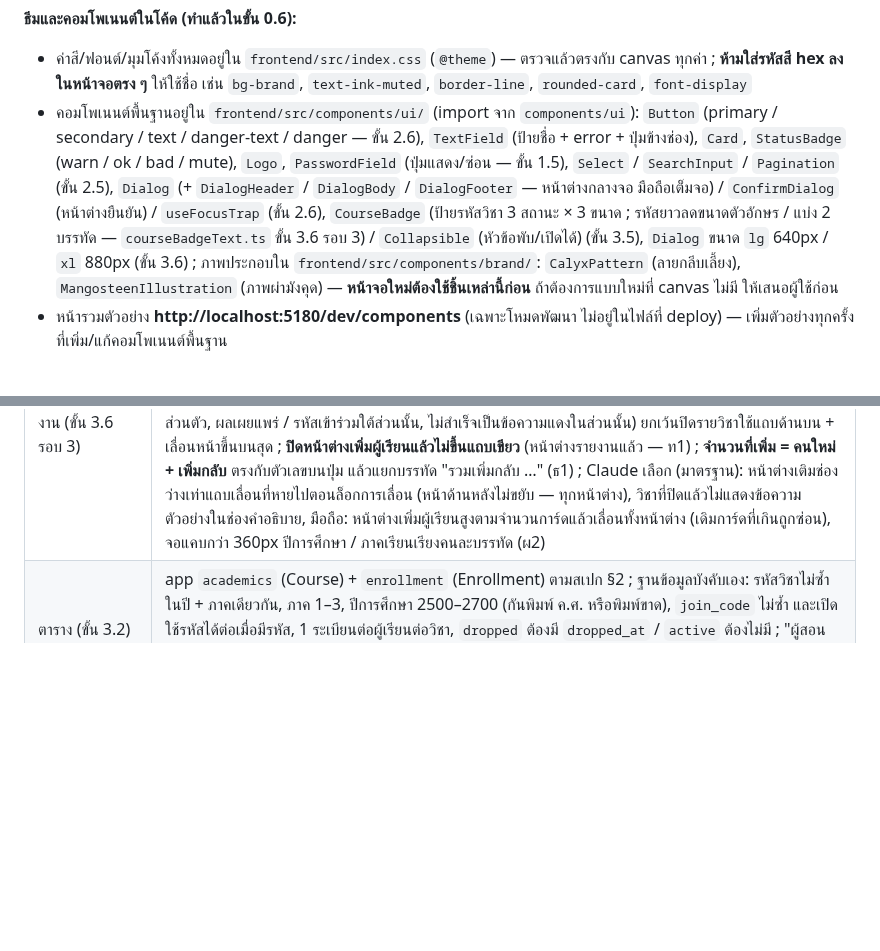
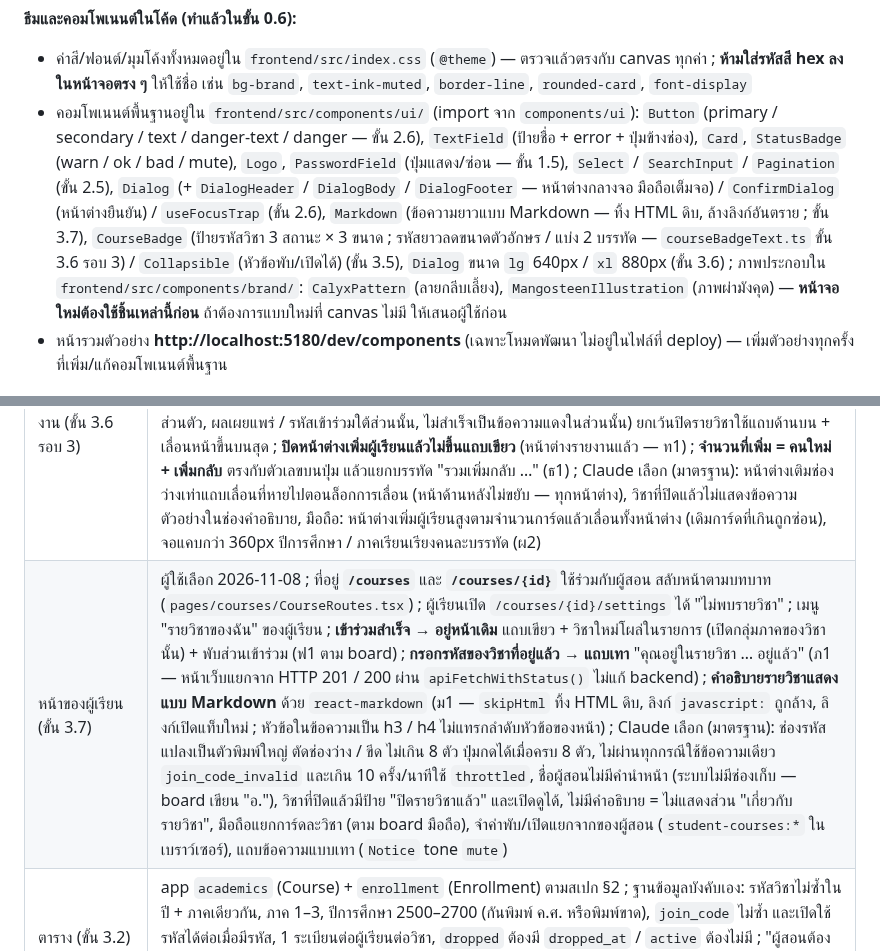
Before and after one commit to AtipatSuttatham/Mangosteen_Campus_204491, a Markdown page: CLAUDE.md, 2 parts joined by grey strips. GitHub-like rendering; blank space fills up the shorter version.

```diff
--- a/CLAUDE.md
+++ b/CLAUDE.md
@@ -63,7 +63,7 @@
 
 **ธีมและคอมโพเนนต์ในโค้ด (ทำแล้วในขั้น 0.6):**
 - ค่าสี/ฟอนต์/มุมโค้งทั้งหมดอยู่ใน `frontend/src/index.css` (`@theme`) — ตรวจแล้วตรงกับ canvas ทุกค่า ; **ห้ามใส่รหัสสี hex ลงในหน้าจอตรง ๆ** ให้ใช้ชื่อ เช่น `bg-brand`, `text-ink-muted`, `border-line`, `rounded-card`, `font-display`
-- คอมโพเนนต์พื้นฐานอยู่ใน `frontend/src/components/ui/` (import จาก `components/ui`): `Button` (primary / secondary / text / danger-text / danger — ขั้น 2.6), `TextField` (ป้ายชื่อ + error + ปุ่มข้างช่อง), `Card`, `StatusBadge` (warn / ok / bad / mute), `Logo`, `PasswordField` (ปุ่มแสดง/ซ่อน — ขั้น 1.5), `Select` / `SearchInput` / `Pagination` (ขั้น 2.5), `Dialog` (+ `DialogHeader` / `DialogBody` / `DialogFooter` — หน้าต่างกลางจอ มือถือเต็มจอ) / `ConfirmDialog` (หน้าต่างยืนยัน) / `useFocusTrap` (ขั้น 2.6), `CourseBadge` (ป้ายรหัสวิชา 3 สถานะ × 3 ขนาด ; รหัสยาวลดขนาดตัวอักษร / แบ่ง 2 บรรทัด — `courseBadgeText.ts` ขั้น 3.6 รอบ 3) / `Collapsible` (หัวข้อพับ/เปิดได้) (ขั้น 3.5), `Dialog` ขนาด `lg` 640px / `xl` 880px (ขั้น 3.6) ; ภาพประกอบใน `frontend/src/components/brand/`: `CalyxPattern` (ลายกลีบเลี้ยง), `MangosteenIllustration` (ภาพผ่ามังคุด) — **หน้าจอใหม่ต้องใช้ชิ้นเหล่านี้ก่อน** ถ้าต้องการแบบใหม่ที่ canvas ไม่มี ให้เสนอผู้ใช้ก่อน
+- คอมโพเนนต์พื้นฐานอยู่ใน `frontend/src/components/ui/` (import จาก `components/ui`): `Button` (primary / secondary / text / danger-text / danger — ขั้น 2.6), `TextField` (ป้ายชื่อ + error + ปุ่มข้างช่อง), `Card`, `StatusBadge` (warn / ok / bad / mute), `Logo`, `PasswordField` (ปุ่มแสดง/ซ่อน — ขั้น 1.5), `Select` / `SearchInput` / `Pagination` (ขั้น 2.5), `Dialog` (+ `DialogHeader` / `DialogBody` / `DialogFooter` — หน้าต่างกลางจอ มือถือเต็มจอ) / `ConfirmDialog` (หน้าต่างยืนยัน) / `useFocusTrap` (ขั้น 2.6), `Markdown` (ข้อความยาวแบบ Markdown — ทิ้ง HTML ดิบ, ล้างลิงก์อันตราย ; ขั้น 3.7), `CourseBadge` (ป้ายรหัสวิชา 3 สถานะ × 3 ขนาด ; รหัสยาวลดขนาดตัวอักษร / แบ่ง 2 บรรทัด — `courseBadgeText.ts` ขั้น 3.6 รอบ 3) / `Collapsible` (หัวข้อพับ/เปิดได้) (ขั้น 3.5), `Dialog` ขนาด `lg` 640px / `xl` 880px (ขั้น 3.6) ; ภาพประกอบใน `frontend/src/components/brand/`: `CalyxPattern` (ลายกลีบเลี้ยง), `MangosteenIllustration` (ภาพผ่ามังคุด) — **หน้าจอใหม่ต้องใช้ชิ้นเหล่านี้ก่อน** ถ้าต้องการแบบใหม่ที่ canvas ไม่มี ให้เสนอผู้ใช้ก่อน
 - หน้ารวมตัวอย่าง **http://localhost:5180/dev/components** (เฉพาะโหมดพัฒนา ไม่อยู่ในไฟล์ที่ deploy) — เพิ่มตัวอย่างทุกครั้งที่เพิ่ม/แก้คอมโพเนนต์พื้นฐาน
 
 ## บทบาทผู้ใช้ (รายงานตาราง 3.1)
@@ -190,6 +190,7 @@
 | หน้า "รายวิชาของฉัน" ของผู้สอน (ขั้น 3.5) | ที่อยู่ **`/courses`** (ขั้น 3.5 เฉพาะผู้สอน — ผู้เรียนใช้ที่อยู่เดียวกันในขั้น 3.7) + เมนู "รายวิชาของฉัน" ; Claude เลือก (มาตรฐาน): **ปี / ภาคในฟอร์มเริ่มที่ภาคเรียนปัจจุบัน** (ปีการศึกษาเริ่ม มิ.ย. : มิ.ย.–ต.ค. ภาค 1, พ.ย.–มี.ค. ภาค 2, เม.ย.–พ.ค. ภาคฤดูร้อน — `lib/terms.ts` ; แก้ได้เสมอ), ยังไม่มีรายวิชา → ข้อความชวนสร้าง + ปุ่มสร้าง, จำค่าพับ/เปิดด้วย `lib/useStoredState.ts` (`localStorage` คำนำหน้า `mangosteen:` ห่อ try/catch), มือถือ: ปุ่มสร้างเต็มความกว้าง + ป้ายสถานะอยู่ใต้ข้อมูลวิชา, หน้าต่างสร้างรายวิชาเต็มจอแบบหน้าต่างอื่นของระบบ (ไม่มี board มือถือแยก) |
 | หน้ารายวิชาของผู้สอน (ขั้น 3.6) | ที่อยู่ **`/courses/{id}`** (แท็บผู้เรียน) + **`/courses/{id}/settings`** (แท็บตั้งค่า) เฉพาะผู้สอน — ผู้เรียน / ผู้ดูแลระบบเพิ่มในขั้น 3.7–3.8 ; แถวในหน้ารายวิชาของฉันกดได้ทั้งแถว + ลูกศร › ; สร้างเสร็จพาไปหน้ารายวิชา (แทนแถบเขียวเดิม) ; หมายเหตุในหน้าต่างสร้างกลับเป็นข้อความตาม board (ก1) ; **ถามยืนยันก่อน**: สร้างรหัสใหม่ (ค1), ยกเลิกเผยแพร่ (ง1 — ปุ่มม่วง), ถอน / ปิด / ลบ (ปุ่มแดง) ; **ทำทันที**: เผยแพร่, เปิด / ปิดการใช้รหัส, เพิ่มกลับ ; Claude เลือก (มาตรฐาน): ตัวกรองแท็บผู้เรียนเก็บในที่อยู่ของหน้า, ไม่มีวิชาหรือไม่มีสิทธิ์ขึ้น "ไม่พบรายวิชา" เหมือนกัน, วิชาที่ปิดแล้วดูได้อย่างเดียว, ลบแล้วกลับหน้ารายวิชาของฉันพร้อมแถบเขียว, บันทึกส่งเฉพาะช่องที่เปลี่ยน, ปุ่มบันทึกกดไม่ได้จนกว่าจะแก้ ; token ใหม่ `bad-line` / `shadow-segment` |
 | แก้ปัญหาการใช้งาน (ขั้น 3.6 รอบ 3) | จากการทดสอบใน Chrome บนจอผู้ใช้ (1536×639) และจำลองมือถือ 390 / 320px — ผู้ใช้เลือก 2026-11-08 ; **ป้ายรหัสวิชาเมื่อรหัสยาว** (ต1): ป้ายขนาดเดิม ≤ 6 ตัวขนาดตัวอักษรเดิม, 7–9 ตัวเล็กลงจนพอดี, 10–20 ตัวแบ่ง 2 บรรทัดตัดที่ขีด (-) ใกล้กลาง (ไม่มีขีดตัดครึ่ง) ไม่ตัดตัวอักษรทิ้ง + ชี้ที่ป้ายเห็นรหัสเต็ม (board อนุมัติ) ; **ตารางตรวจรายการจอใหญ่ยืดเต็มพื้นที่ที่เหลือ** หัว / แถบไฟล์ / ปุ่มอยู่กับที่ (ถ1 — จอเตี้ย 639px เห็นราว 2.5 แถว ผู้ใช้เลือกใช้แบบนี้ไปก่อน น3) ; **ผลของการกดในแท็บตั้งค่าขึ้นในส่วนที่กด** (ป้าย "บันทึกข้อมูลรายวิชาแล้ว" ข้างปุ่ม แบบหน้าข้อมูลส่วนตัว, ผลเผยแพร่ / รหัสเข้าร่วมใต้ส่วนนั้น, ไม่สำเร็จเป็นข้อความแดงในส่วนนั้น) ยกเว้นปิดรายวิชาใช้แถบด้านบน + เลื่อนหน้าขึ้นบนสุด ; **ปิดหน้าต่างเพิ่มผู้เรียนแล้วไม่ขึ้นแถบเขียว** (หน้าต่างรายงานแล้ว — ท1) ; **จำนวนที่เพิ่ม = คนใหม่ + เพิ่มกลับ** ตรงกับตัวเลขบนปุ่ม แล้วแยกบรรทัด "รวมเพิ่มกลับ …" (ธ1) ; Claude เลือก (มาตรฐาน): หน้าต่างเติมช่องว่างเท่าแถบเลื่อนที่หายไปตอนล็อกการเลื่อน (หน้าด้านหลังไม่ขยับ — ทุกหน้าต่าง), วิชาที่ปิดแล้วไม่แสดงข้อความตัวอย่างในช่องคำอธิบาย, มือถือ: หน้าต่างเพิ่มผู้เรียนสูงตามจำนวนการ์ดแล้วเลื่อนทั้งหน้าต่าง (เดิมการ์ดที่เกินถูกซ่อน), จอแคบกว่า 360px ปีการศึกษา / ภาคเรียนเรียงคนละบรรทัด (ผ2) |
+| หน้าของผู้เรียน (ขั้น 3.7) | ผู้ใช้เลือก 2026-11-08 ; ที่อยู่ **`/courses`** และ **`/courses/{id}`** ใช้ร่วมกับผู้สอน สลับหน้าตามบทบาท (`pages/courses/CourseRoutes.tsx`) ; ผู้เรียนเปิด `/courses/{id}/settings` ได้ "ไม่พบรายวิชา" ; เมนู "รายวิชาของฉัน" ของผู้เรียน ; **เข้าร่วมสำเร็จ → อยู่หน้าเดิม** แถบเขียว + วิชาใหม่โผล่ในรายการ (เปิดกลุ่มภาคของวิชานั้น) + พับส่วนเข้าร่วม (ฟ1 ตาม board) ; **กรอกรหัสของวิชาที่อยู่แล้ว → แถบเทา** "คุณอยู่ในรายวิชา … อยู่แล้ว" (ภ1 — หน้าเว็บแยกจาก HTTP 201 / 200 ผ่าน `apiFetchWithStatus()` ไม่แก้ backend) ; **คำอธิบายรายวิชาแสดงแบบ Markdown** ด้วย `react-markdown` (ม1 — `skipHtml` ทิ้ง HTML ดิบ, ลิงก์ `javascript:` ถูกล้าง, ลิงก์เปิดแท็บใหม่ ; หัวข้อในข้อความเป็น h3 / h4 ไม่แทรกลำดับหัวข้อของหน้า) ; Claude เลือก (มาตรฐาน): ช่องรหัสแปลงเป็นตัวพิมพ์ใหญ่ ตัดช่องว่าง / ขีด ไม่เกิน 8 ตัว ปุ่มกดได้เมื่อครบ 8 ตัว, ไม่ผ่านทุกกรณีใช้ข้อความเดียว `join_code_invalid` และเกิน 10 ครั้ง/นาทีใช้ `throttled`, ชื่อผู้สอนไม่มีคำนำหน้า (ระบบไม่มีช่องเก็บ — board เขียน "อ."), วิชาที่ปิดแล้วมีป้าย "ปิดรายวิชาแล้ว" และเปิดดูได้, ไม่มีคำอธิบาย = ไม่แสดงส่วน "เกี่ยวกับรายวิชา", มือถือแยกการ์ดละวิชา (ตาม board มือถือ), จำค่าพับ/เปิดแยกจากของผู้สอน (`student-courses:*` ในเบราว์เซอร์), แถบข้อความแบบเทา (`Notice` tone `mute`) |
 | ตาราง (ขั้น 3.2) | app `academics` (Course) + `enrollment` (Enrollment) ตามสเปก §2 ; ฐานข้อมูลบังคับเอง: รหัสวิชาไม่ซ้ำในปี + ภาคเดียวกัน, ภาค 1–3, ปีการศึกษา 2500–2700 (กันพิมพ์ ค.ศ. หรือพิมพ์ขาด), `join_code` ไม่ซ้ำ และเปิดใช้รหัสได้ต่อเมื่อมีรหัส, 1 ระเบียนต่อผู้เรียนต่อวิชา, `dropped` ต้องมี `dropped_at` / `active` ต้องไม่มี ; "ผู้สอนต้องเป็นบัญชีผู้สอน / ผู้เรียนต้องเป็นบัญชีผู้เรียน" ตรวจในชั้น API (ฐานข้อมูลตรวจข้ามตารางไม่ได้) ; **หน้า `/admin/` ของทั้ง 2 ตารางดูได้อย่างเดียว** (แก้ต้องผ่าน API ที่จด AuditLog) |
 
 ## การตัดสินใจเรื่อง deploy (ผู้ใช้ยืนยันแล้ว 2026-10-10 — **เบื้องต้น เปลี่ยนได้**)
```
Also changed, not shown: PROJECT_SCOPE.md (+1 -1 lines), PROJECT_STRUCTURE.md (+12 -4 lines).
